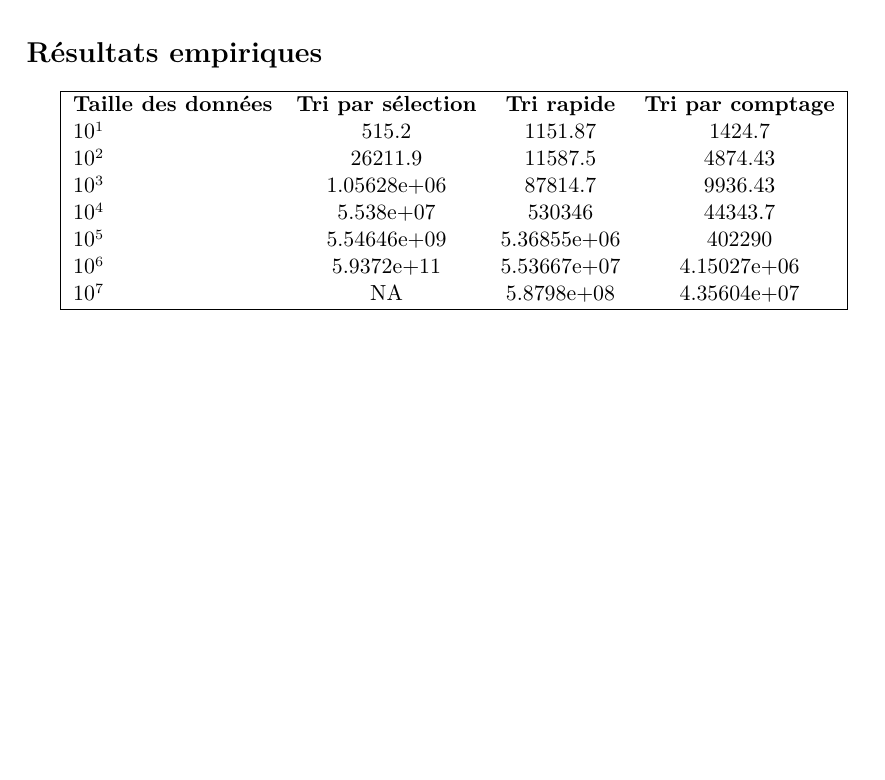
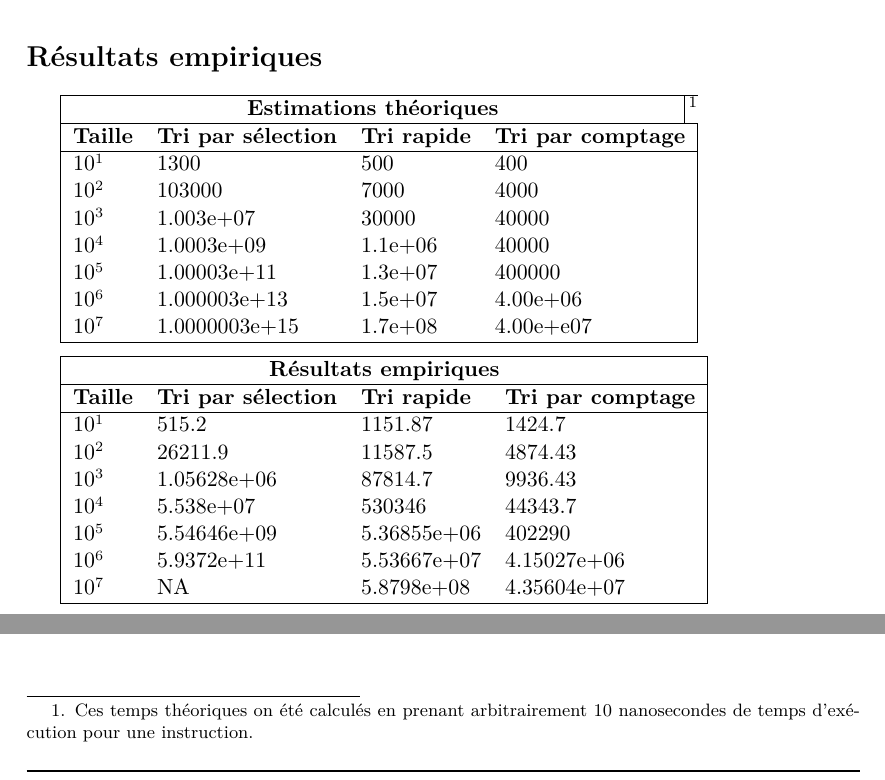
Before and after one commit to Naetheline/ASD_labo3, a LaTeX document (ASD_labo3.tex): part of page 2 of 2 before the commit and two parts of page 2 of 3 after it, the two joined at a grey line, cut so that both start at the same text, the shorter picture padded with empty space. The pictures show the PDF file ASD_labo3.pdf that the author committed with the source.

Commit message:
rapport avec résultats théoriques

```diff
--- a/ASD_labo3.tex
+++ b/ASD_labo3.tex
@@ -60,9 +60,7 @@
 \thispagestyle{fancy}
 
 %\section*{Introduction}
-
-
-\section*{Estimation théorique}
+\section*{Estimations théoriques}
 
 \subsection*{Tri par sélection}
 Pour le tri par sélection, nous avons une première affectation de iMin dans la boucle extérieur (qui va donc s'exécuter N fois). Puis, probablement une permutation des valeurs de i et iMin.
@@ -80,18 +78,27 @@ Pour le tri par comptage, nous exécutons une première boucle for parcourant to
 
 \section*{Résultats empiriques}
 
-\begin{tabular}{|l c c c|c c c|}
-\hline
-\textbf{Taille des données} & \textbf{Tri par sélection} & \textbf{Tri rapide}&  \textbf{Tri par comptage} \\
-10\up{1}& 515.2 & 1151.87 & 1424.7  \\
-10\up{2}& 26211.9 & 11587.5 & 4874.43  \\
-10\up{3}& 1.05628e+06  & 87814.7 & 9936.43  \\
-10\up{4}& 5.538e+07 & 530346 & 44343.7  \\
-10\up{5}& 5.54646e+09 & 5.36855e+06 & 402290  \\
-10\up{6}& 5.9372e+11 & 5.53667e+07 & 4.15027e+06  \\
-10\up{7}& NA & 5.8798e+08 & 4.35604e+07  \\
+\begin{tabular}{|l l l l|}
+  \hline
+  \multicolumn{4}{|c|}{\textbf{Estimations théoriques}}\footnotemark \\
+  \hline
+  \textbf{Taille} & \textbf{Tri par sélection} & \textbf{Tri rapide}&  \textbf{Tri par comptage} \\
+  \hline
+10\up{1}& 1300          & 500     & 400       \\
+10\up{2}& 103000        & 7000    & 4000      \\
+10\up{3}& 1.003e+07     & 30000   & 40000     \\
+10\up{4}& 1.0003e+09    & 1.1e+06 & 40000     \\
+10\up{5}& 1.00003e+11   & 1.3e+07 & 400000    \\
+10\up{6}& 1.000003e+13  & 1.5e+07 & 4.00e+06  \\
+10\up{7}& 1.0000003e+15 & 1.7e+08 & 4.00e+e07 \\
 \hline
 \end{tabular}
 
 \medskip
 
+\begin{tabular}{|l l l l|}
+\hline
+\multicolumn{4}{|c|}{\textbf{Résultats empiriques}} \\
+\hline
+\textbf{Taille} & \textbf{Tri par sélection} & \textbf{Tri rapide}&  \textbf{Tri par comptage} \\
+\hline
@@ -98,6 +112,15 @@ Pour le tri par comptage, nous exécutons une première boucle for parcourant to
+\hline
+\end{tabular}
+
+\footnotetext{Ces temps théoriques on été calculés en prenant arbitrairement 10 nanosecondes de temps d'exécution pour une instruction.}
+\medskip
+
 \noindent\includegraphics[width=400px]{tests/graphique}
 
-\subsection*{Discussion des résultats}
+\medskip
+\clearpage
+
+\section*{Discussion des résultats}
 Après avoir lancé les simulations jusqu'à 10\up{6}, nous avons extrapolé nos résultats et obtenu un résultat théorique de 15h de simulation pour le tri par sélection sur un tableau de 10\up{7} données. Lancer les 30 simulations nous aurait pris $\sim $ 3 semaines. Nous avons donc exécuté les dernières simulations pour les tris rapide et par comptage seulement.
 
 Le graphique ci-dessus (échelle logarithmique sur les deux axes), rend bien visible la différence de performance entre les algorithmes de tris. Le tri par sélection, bien que plus rapide sur des petites tailles de données, devient vite inutilisable pour de plus grands N.
```
Also changed, not shown: ASD_labo3.pdf, ASD_labo3.tex (9 more changed lines).
